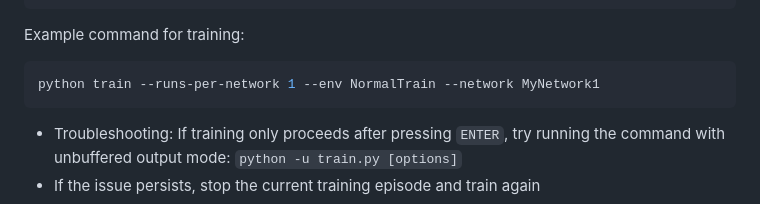
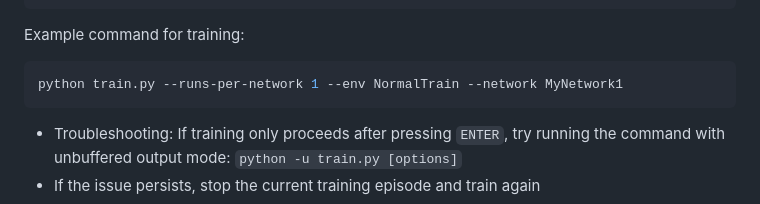
Before and after one commit to Utsab-2010/Robust-Foraging-2025, a Markdown page: README.md, the part around the change. GitHub-like rendering.

````diff
--- a/README.md
+++ b/README.md
@@ -54,7 +54,7 @@ Training options:
 
 Example command for training:
 ```bash
-python train --runs-per-network 1 --env NormalTrain --network MyNetwork1
+python train.py --runs-per-network 1 --env NormalTrain --network MyNetwork1
 ```
 - Troubleshooting: If training only proceeds after pressing ```ENTER```, try running the command with unbuffered output mode:  ```python -u train.py [options]```
 - If the issue persists, stop the current training episode and train again
````
